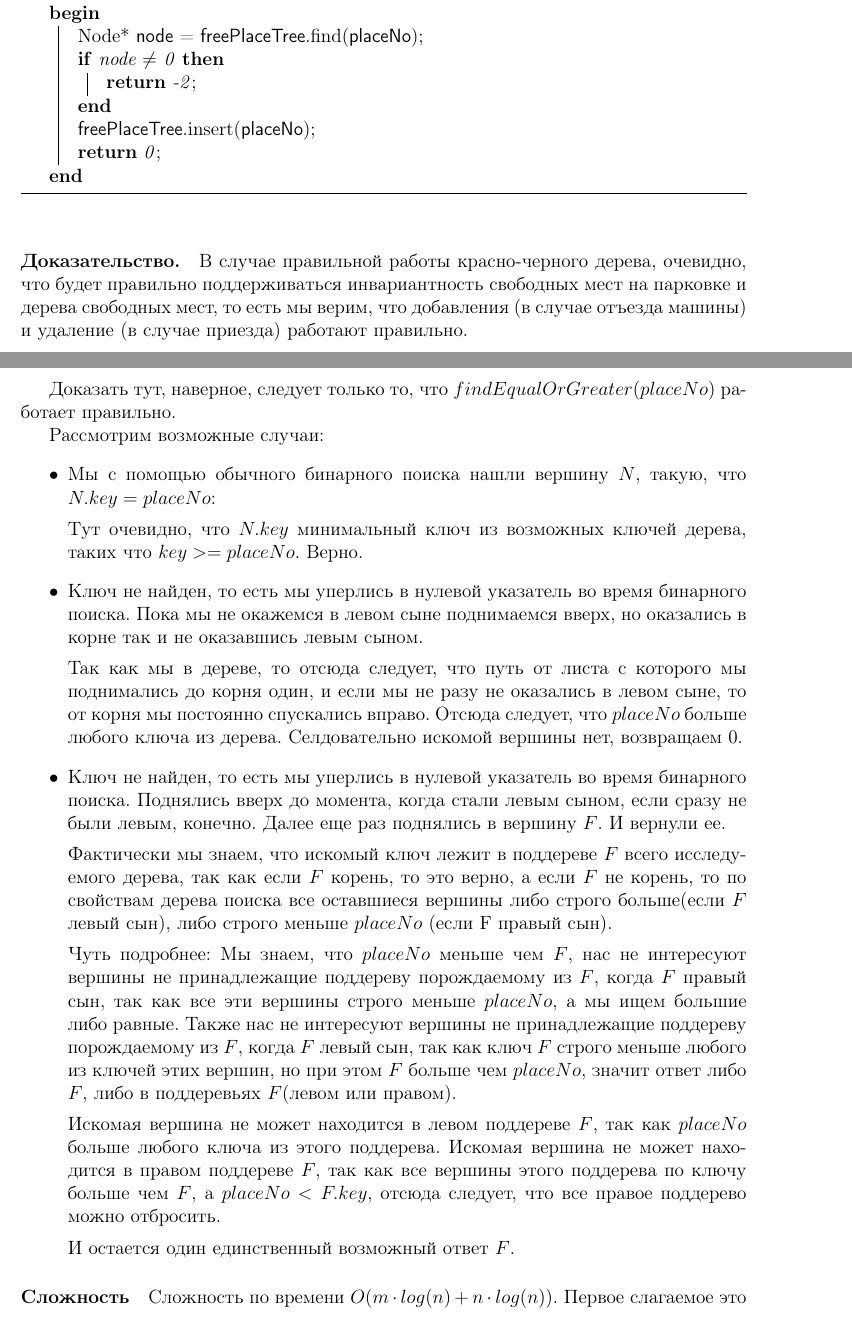
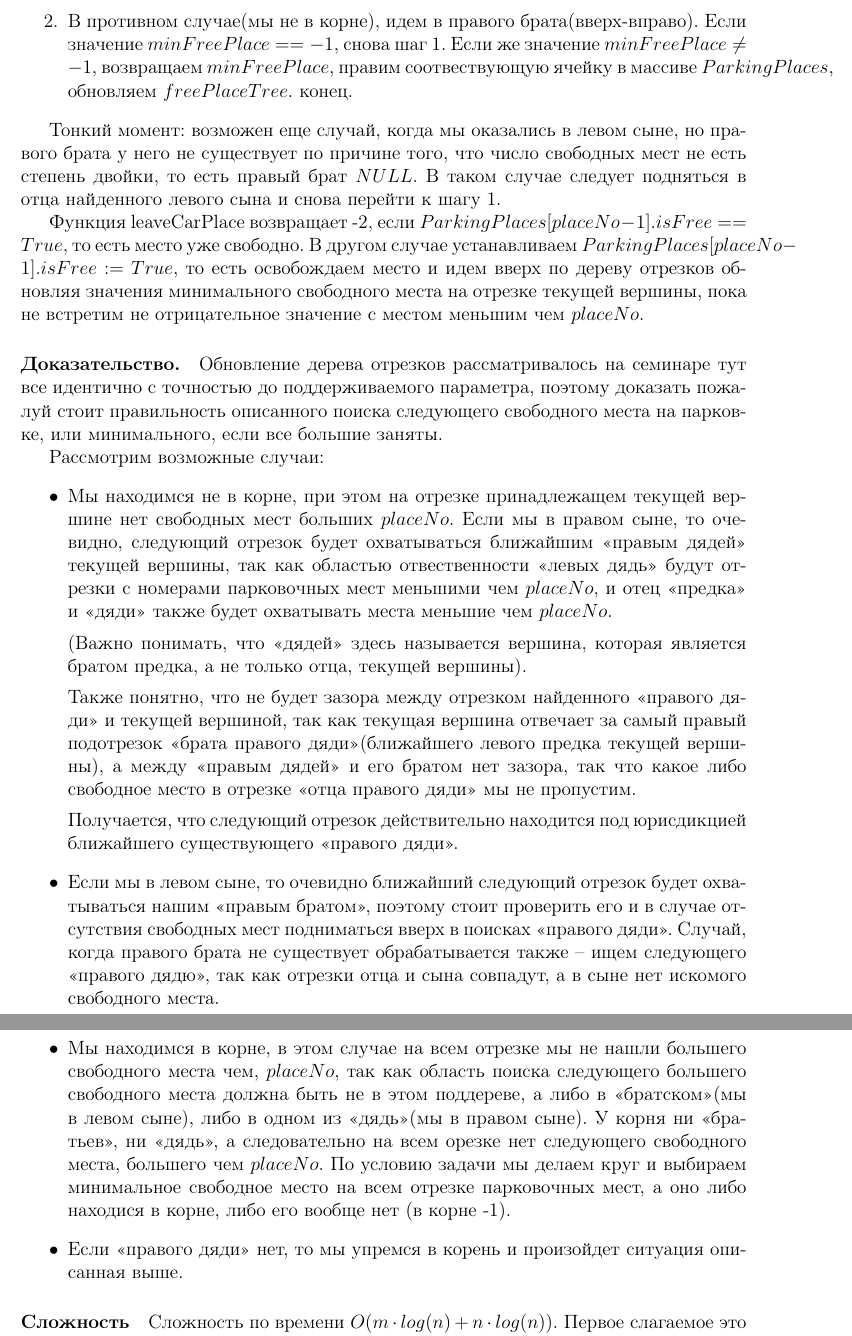
Before and after one commit to ukoloff/orazaev, a LaTeX problem sheet (edu/shad/babenko/hw5.z2.tex): two parts of pages 2 and 3 of 3, joined at a grey line, cut at the place of the change. Compiled offline with LaTeX, dvips and Ghostscript.

Commit message:
edu/shad/algo: add fixed draft of hw5 solution

```diff
--- a/edu/shad/babenko/hw5.z2.tex
+++ b/edu/shad/babenko/hw5.z2.tex
@@ -57 +74,5 @@
 
+    \item В противном случае(мы не в корне), идем в правого брата(вверх-вправо). Если значение
+          $ minFreePlace == -1 $, снова шаг 1. Если же значение $ minFreePlace \ne -1 $,
+          возвращаем $ minFreePlace $, правим соотвествующую ячейку в массиве $ ParkingPlaces $,
+          обновляем $ freePlaceTree $. конец.
@@ -75,2 +79,5 @@
 \end{enumerate}
 
+Тонкий момент: возможен еще случай, когда мы оказались в левом сыне, но правого брата у него не существует
+по причине того, что число свободных мест не есть степень двойки, то есть правый брат $ NULL $.
+В таком случае следует подняться в отца найденного левого сына и снова перейти к шагу 1.
@@ -80 +84,7 @@ $ delete $, $ find $. Ну и менее стандартный $ min $ -- са
 
+Функция leaveCarPlace возвращает -2, если
+$ ParkingPlaces[placeNo - 1].isFree == True $, то есть место уже свободно.
+В другом случае устанавливаем $ ParkingPlaces[placeNo - 1].isFree := True $,
+то есть освобождаем место и идем вверх по дереву отрезков
+обновляя значения минимального свободного места на отрезке текущей вершины,
+пока не встретим не отрицательное значение с местом меньшим чем $ placeNo $.
@@ -109,82 +92,74 @@ $ delete $, $ find $. Ну и менее стандартный $ min $ -- са
-    \KwOut{0 если машина на месте была, -2 если место было свободно}
-    \SetKwData{FPT}{freePlaceTree}
-    \SetKwData{PlaceNo}{placeNo}
-    \SetKwData{Node}{node}
-    \Begin{
-        Node* \Node = \FPT.find(\PlaceNo)\;
-
-        \If {node $\ne$ 0} {
-            \Return{-2}\;
-        }
-
-        \FPT.insert(\PlaceNo)\;
-        \Return{0}\;
-    }
-    \caption{int leaveCarPlace(size\_t placeNo)}
-    \label{algo:duplicate2}
-\end{function}
 
 
 \paragraph{Доказательство.}
-В случае правильной работы красно-черного дерева, очевидно, что будет
-правильно поддерживаться инвариантность свободных мест на парковке и
-дерева свободных мест, то есть мы верим, что добавления (в случае отъезда
-машины) и удаление (в случае приезда) работают правильно.
-
-Доказать тут, наверное, следует только то, что $ findEqualOrGreater(placeNo) $
-работает правильно.
+Обновление дерева отрезков рассматривалось на семинаре тут все идентично
+с точностью до поддерживаемого параметра, поэтому доказать пожалуй стоит
+правильность описанного поиска следующего свободного места на парковке, или
+минимального, если все большие заняты.
 
 Рассмотрим возможные случаи:
 \begin{itemize}
-    \item Мы с помощью обычного бинарного поиска нашли вершину $ N $,
-          такую, что $ N.key = placeNo $:
+    \item Мы находимся не в корне, при этом на отрезке принадлежащем текущей вершине
+          нет свободных мест больших $ placeNo $. Если мы в правом сыне, то очевидно,
+          следующий отрезок будет охватываться ближайшим <<правым дядей>> текущей вершины,
+          так как областью отвественности <<левых дядь>> будут отрезки
+          с номерами парковочных мест меньшими чем $ placeNo $, и отец <<предка>>
+          и <<дяди>> также будет охватывать места меньшие чем $ placeNo $.
 
-          Тут очевидно, что $ N.key $ минимальный ключ из возможных
-          ключей дерева, таких что $ key >= placeNo $. Верно.
+          (Важно понимать, что <<дядей>> здесь называется вершина, которая является
+          братом предка, а не только отца, текущей вершины).
 
-    \item Ключ не найден, то есть мы уперлись в нулевой указатель
-          во время бинарного поиска.
-          Пока мы не окажемся в левом сыне поднимаемся вверх, но
-          оказались в корне так и не оказавшись левым сыном.
+          Также понятно, что не будет зазора между отрезком найденного <<правого дяди>>
+          и текущей вершиной, так как текущая вершина отвечает за самый правый подотрезок
+          <<брата правого дяди>>(ближайшего левого предка текущей вершины), а между
+          <<правым дядей>> и его братом нет зазора, так что какое либо свободное место в
+          отрезке <<отца правого дяди>> мы не пропустим.
 
-          Так как мы в дереве, то отсюда следует, что путь от листа
-          с которого мы поднимались до корня один, и если мы не разу
-          не оказались в левом сыне, то от корня мы постоянно спускались
-          вправо. Отсюда следует, что $ placeNo $ больше любого ключа
-          из дерева. Селдовательно искомой вершины нет, возвращаем 0.
+          Получается, что следующий отрезок действительно находится под юрисдикцией
+          ближайшего существующего <<правого дяди>>.
 
-    \item Ключ не найден, то есть мы уперлись в нулевой указатель
-          во время бинарного поиска.
-          Поднялись вверх до момента, когда стали левым сыном, если
-          сразу не были левым, конечно. Далее еще раз поднялись в вершину
-          $ F $. И вернули ее.
+    \item Если мы в левом сыне, то очевидно ближайший следующий отрезок будет охватываться
+          нашим <<правым братом>>, поэтому стоит проверить его и в случае отсутствия
+          свободных мест подниматься вверх в поисках <<правого дяди>>. Случай, когда
+          правого брата не существует обрабатывается также -- ищем следующего <<правого
+          дядю>>, так как отрезки отца и сына совпадут, а в сыне нет искомого свободного
+          места.
 
-          Фактически мы знаем, что искомый ключ лежит в поддереве
-          $ F $ всего исследуемого дерева, так как если $ F $ корень, то
-          это верно, а если $ F $ не корень, то по свойствам дерева
-          поиска все оставшиеся вершины либо строго больше(если $ F $
-          левый сын), либо строго меньше $ placeNo $ (если F правый сын).
+    \item Мы находимся в корне, в этом случае на всем отрезке мы не нашли
+          большего свободного места чем, $ placeNo $, так как область поиска
+          следующего большего свободного места должна быть не в этом поддереве, а
+          либо в <<братском>>(мы в левом сыне), либо в одном из <<дядь>>(мы в правом сыне).
+          У корня ни <<братьев>>, ни <<дядь>>, а следовательно на всем орезке
+          нет следующего свободного места, большего чем $ placeNo $. По
+          условию задачи мы делаем круг и выбираем минимальное свободное
+          место на всем отрезке парковочных мест, а оно либо находися в корне,
+          либо его вообще нет (в корне -1).
 
-          Чуть подробнее:
-          Мы знаем, что $ placeNo $ меньше чем $ F $, нас не интересуют
-          вершины не принадлежащие поддереву порождаемому из $ F $,
-          когда $ F $ правый сын, так как все эти вершины строго меньше
-          $ placeNo $, а мы ищем большие либо равные.
-          Также нас не интересуют вершины не принадлежащие поддереву
-          порождаемому из $ F $, когда $ F $ левый сын, так как ключ
-          $ F $ строго меньше любого из ключей этих вершин, но при этом
-          $ F $ больше чем $ placeNo $, значит ответ либо $ F $, либо
-          в поддеревьях $ F $(левом или правом).
+    \item Если <<правого дяди>> нет, то мы упремся в корень и произойдет ситуация
+          описанная выше.
+\end{itemize}
 
-          Искомая вершина не может находится в левом поддереве $ F $, так
-          как $ placeNo $ больше любого ключа из этого поддерева.
-          Искомая вершина не может находится в правом поддереве $ F $, так
-          как все вершины этого поддерева по ключу больше чем $ F $, а
-          $ placeNo < F.key $, отсюда следует, что все правое поддерево
-          можно отбросить.
 
-          И остается один единственный возможный ответ $ F $.
-\end{itemize}
+% Доказать тут, скорее, стоит то, что правильно поддерживается
+% минимальное свободное место в дереве отрезков $ freePlaceTree $.
+%
+% Рассмотрим запрос с отъездом машины с места $ placeNo $. Отбросим
+% тривиальный случай -- место уже свободно -- тогда следует рассмотреть
+% обновление листа $ L $ ($ ParkingPlaces[placeNo - 1] $).
+% В листе очевидно выставляется $ placeNo $. Допустим для какого-то предка
+% $ F $ листа $ L $ после обновления значение $ minFreePlace $ будет неверным.
+% То есть существует свободное место $ P $, меньшее, чем значение $ minFreePlace $
+% в $ F $, после обновления. Это невозможно, так как если какое-то
+% значение и изменяется, то оно изменяется на $ placeNo $, так как изменяются
+% все родители $ L $ в которых $ minFreePlace > placeNo $ (или равные -1), так как мы изменили
+% <<свободность>> лишь одного места. Следовательно неверное значение может быть
+% лишь $ placeNo $, но у предка до этого $ minFreePlace $ было больше $ placeNo $,
+% следовательно минимальное значение на отрезке изменилось на более меньшее(либо на единственное
+% в случае -1), действительно свободное $ placeNo $, либо оно не менялось вообще.
+%
+% Рассмотрим запрос на приезд машины.
+% Поиск места производится верно.
+
 
 \paragraph{Сложность}
 Сложность по времени $ O(m \cdot log(n) + n \cdot log(n)) $.
```
Also changed, not shown: edu/shad/babenko/hw5.z2.tex (80 more changed lines).
